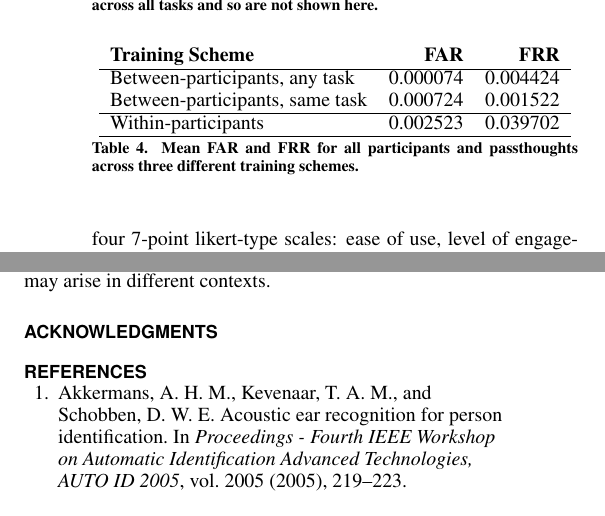
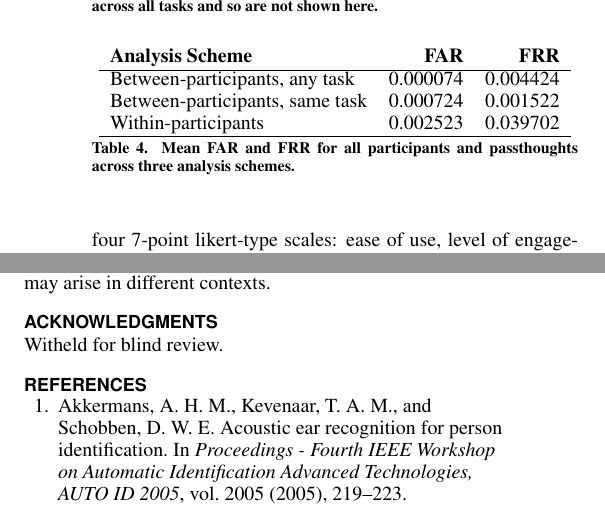
Before and after one commit to berkeley-biosense/iswc-2017, a LaTeX document (paper.tex): two parts of the columns of pages 5 and 7 of 8, joined at a grey line, cut so that both start at the same text. Compiled offline with pdfLaTeX.

Commit message:
minor fixes

```diff
--- a/paper.tex
+++ b/paper.tex
@@ -308,16 +308,15 @@ These results establish good performance in our original training strategy (betw
 \begin{table}[h]
 \begin{center}
 \begin{tabular}{lrr}
- \textbf{Training Scheme} & \textbf{FAR} & \textbf{FRR}\\
+ \textbf{Analysis Scheme} & \textbf{FAR} & \textbf{FRR}\\
 \hline
 Between-participants, any task & 0.000074 & 0.004424\\
 Between-participants, same task & 0.000724 & 0.001522\\
-\hline
 Within-participants & 0.002523 & 0.039702\\
 \hline
 \end{tabular}
 \end{center}
-\caption{Mean FAR and FRR for all participants and passthoughts across three different training schemes.}
+\caption{Mean FAR and FRR for all participants and passthoughts across three analysis schemes.}
 \label{tab:compare}
 \end{table}
 
@@ -412,6 +411,7 @@ Finally, our work leaves room for some clear user experience (UX) improvements.
 As demonstrated by these preliminary results, custom-fit, in-ear EEG earpieces can provide three factors of security in one highly usable step: thinking one's passthought, using the discreet form factor of an earpiece. Among this initial sample, we are able to achieve 100\% authentication accuracy using a single sensing earpiece, showing potential for integration with technology already used in everyday life (like earphones). By expanding our corpus of EEG readings (in population size, time, and diversity of settings), we hope to better understand the underlying distribution of EEG signals and security properties of passthoughts as well usability issues that may arise in different contexts.
 
 \section{Acknowledgments}
+Witheld for blind review.
 
 %This work was funded by X.
 
```
Also changed, not shown: paper.pdf, paper.tex (7 more changed lines).
